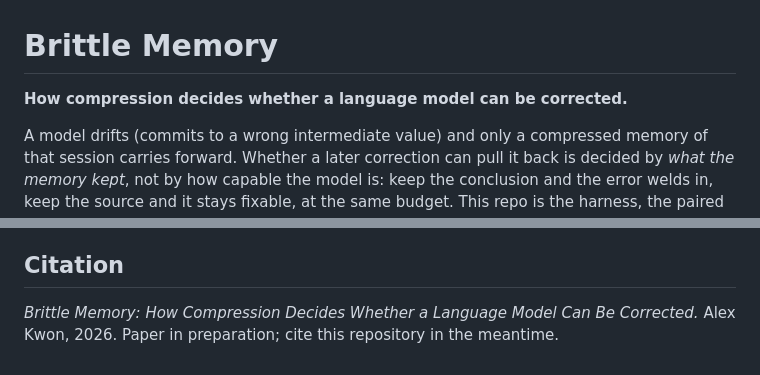
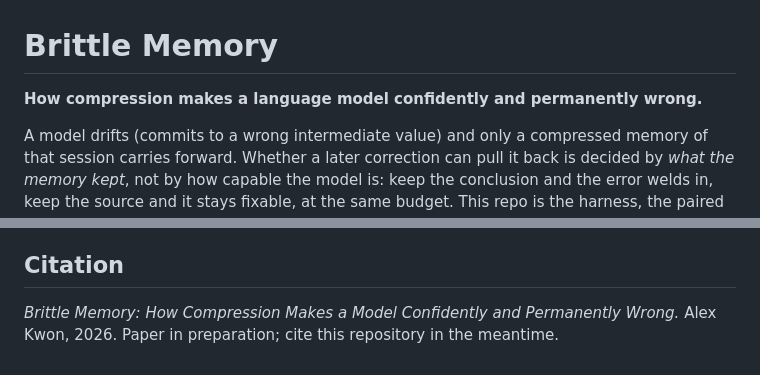
Before and after one commit to collapseindex/reclaim-eval, a Markdown page: README.md, 2 parts joined by grey strips. Rendered like a GitHub page.

Commit message:
docs: retitle to "How Compression Makes a Model Confidently and Permanently Wrong"
Syncs the README subtitle + citation to the paper's new title, which leads
with the behavioral finding (confidently/permanently wrong, lossy-worse-than-
empty) instead of the mechanism, so an LLM summarizer retains the contribution
rather than compressing to the near-tautological information bound.

Co-Authored-By: Claude Opus 4.8 <noreply@anthropic.com>

```diff
--- a/README.md
+++ b/README.md
@@ -1,6 +1,6 @@
 # Brittle Memory
 
-**How compression decides whether a language model can be corrected.**
+**How compression makes a language model confidently and permanently wrong.**
 
 A model drifts (commits to a wrong intermediate value) and only a compressed memory of
 that session carries forward. Whether a later correction can pull it back is decided by
@@ -327,5 +327,5 @@ safe for companies to depend on.
 
 ## Citation
 
-*Brittle Memory: How Compression Decides Whether a Language Model Can Be Corrected.*
+*Brittle Memory: How Compression Makes a Model Confidently and Permanently Wrong.*
 Alex Kwon, 2026. Paper in preparation; cite this repository in the meantime.
```
